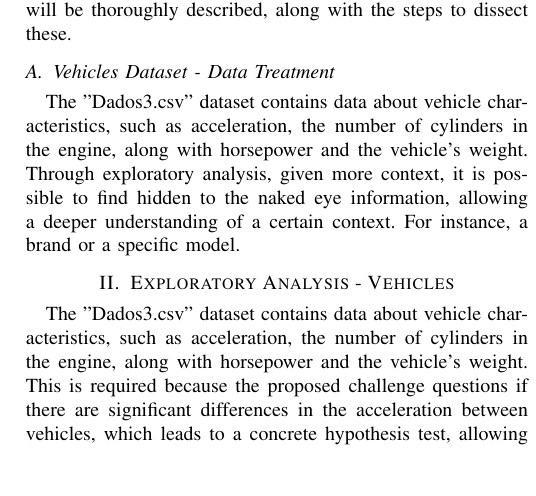
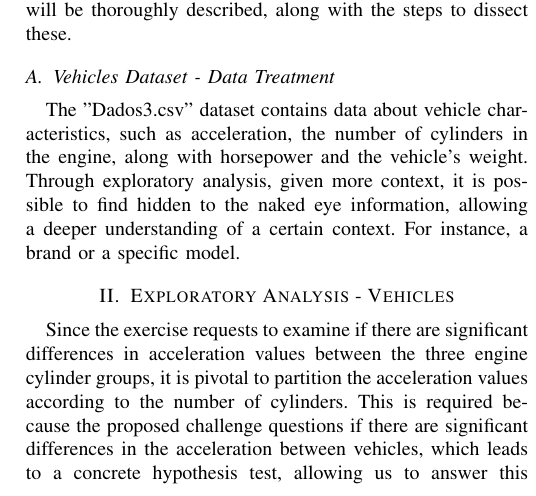
Before and after one commit to MarianaCLages/ANADI, a LaTeX paper (Relatório/relatorio.tex): part of one column of page 1 of 3, cut so that both start at the same text, the shorter picture padded with empty space. Compiled offline with pdfLaTeX.

Commit message:
Correção na introdução da análise exploratória

```diff
--- a/Relatório/relatorio.tex
+++ b/Relatório/relatorio.tex
@@ -64,9 +64,10 @@ The "Dados3.csv" dataset contains data about vehicle characteristics, such as ac
 Through exploratory analysis, given more context, it is possible to find hidden to the naked eye information, allowing a deeper understanding of a certain context.
 For instance, a brand or a specific model.
 \section{Exploratory Analysis - Vehicles}
-The "Dados3.csv" dataset contains data about vehicle characteristics, such as acceleration, the number of cylinders in the engine, along with horsepower and the vehicle's weight.
-This is required because the proposed challenge questions if there are significant differences in the acceleration between vehicles, which leads to a concrete hypothesis test,
-allowing us to answer this question through the provided accelerations per cylinder.
+Since the exercise requests to examine if there are significant differences in acceleration values between the three engine cylinder groups,
+it is pivotal to partition the acceleration values according to the number of cylinders.
+This is required because the proposed challenge questions if there are significant differences in the acceleration between vehicles,
+which leads to a concrete hypothesis test, allowing us to answer this question through the provided accelerations per cylinder.
 So, two hypotheses were synthesized:
 
 \begin{itemize}
```
Also changed, not shown: Relatório/relatorio.pdf, 1 other file.
